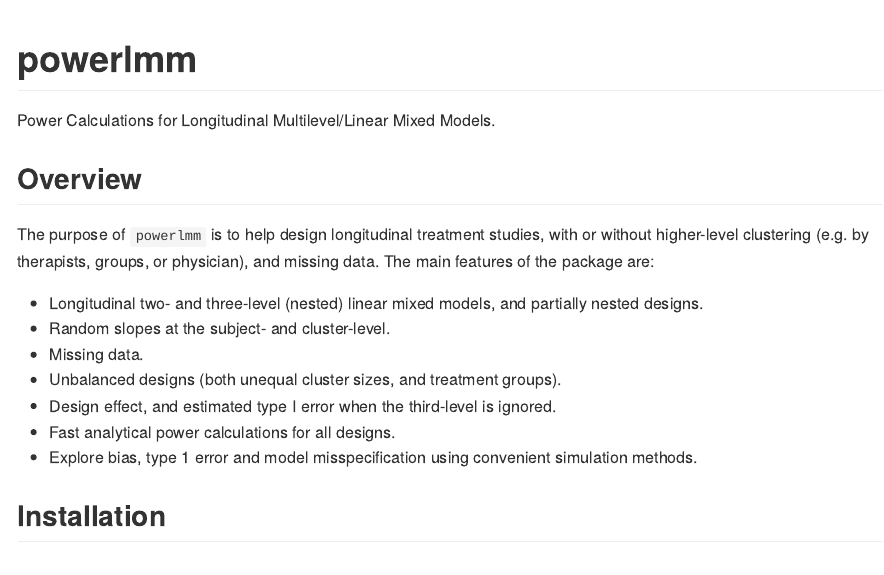
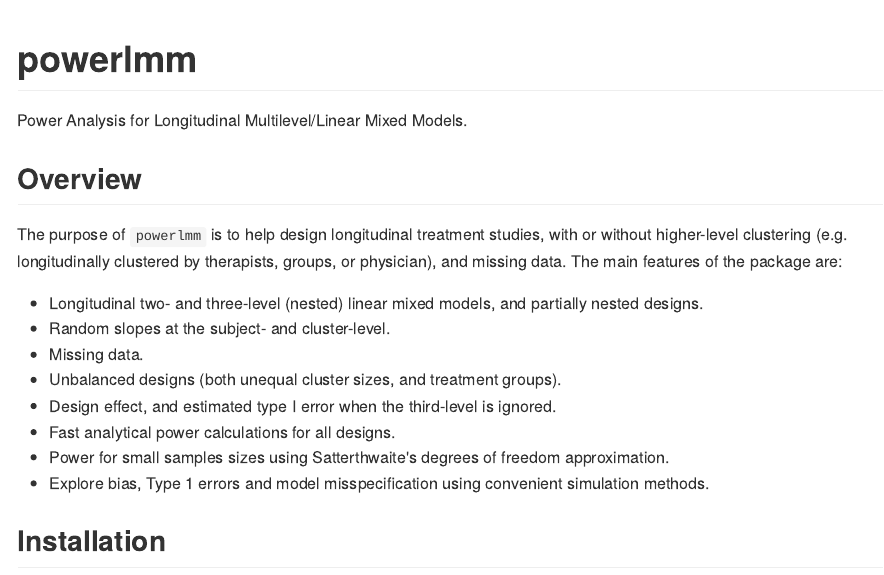
Before and after one commit to rpsychologist/powerlmm, an R Markdown document (README.Rmd): the page in a window 1100 px wide, from its top. The pictures show the output file README.md that the author committed with the source, drawn offline in the style of GitHub; badge pictures from the web are left out.

Commit message:
updates for 0.2

```diff
--- a/README.Rmd
+++ b/README.Rmd
@@ -18,12 +18,12 @@ knitr::opts_chunk$set(
 [![Travis-CI Build Status](https://travis-ci.org/rpsychologist/powerlmm.svg?branch=master)](https://travis-ci.org/rpsychologist/powerlmm)
 [![CRAN_Status_Badge](http://www.r-pkg.org/badges/version/powerlmm)](https://cran.r-project.org/package=powerlmm)
 
-Power Calculations for Longitudinal Multilevel/Linear Mixed Models.
+Power Analysis for Longitudinal Multilevel/Linear Mixed Models.
 
 ## Overview
 The purpose of `powerlmm` is to help design longitudinal treatment studies, with
-or without higher-level clustering (e.g. by therapists, groups, or physician),
-and missing data. The main features of the package are:
+or without higher-level clustering (e.g. longitudinally clustered by therapists,
+groups, or physician), and missing data. The main features of the package are:
 
 * Longitudinal two- and three-level (nested) linear mixed models, and partially nested designs.
 * Random slopes at the subject- and cluster-level.
@@ -31,7 +31,8 @@ and missing data. The main features of the package are:
 * Unbalanced designs (both unequal cluster sizes, and treatment groups).
 * Design effect, and estimated type I error when the third-level is ignored.
 * Fast analytical power calculations for all designs.
-* Explore bias, type 1 error and model misspecification using convenient simulation methods.
+* Power for small samples sizes using Satterthwaite's degrees of freedom approximation.
+* Explore bias, Type 1 errors and model misspecification using convenient simulation methods.
 
 ## Installation
 `powerlmm` can be installed from CRAN and GitHub.
```
Also changed, not shown: README.md, README.Rmd (2 more changed lines).
